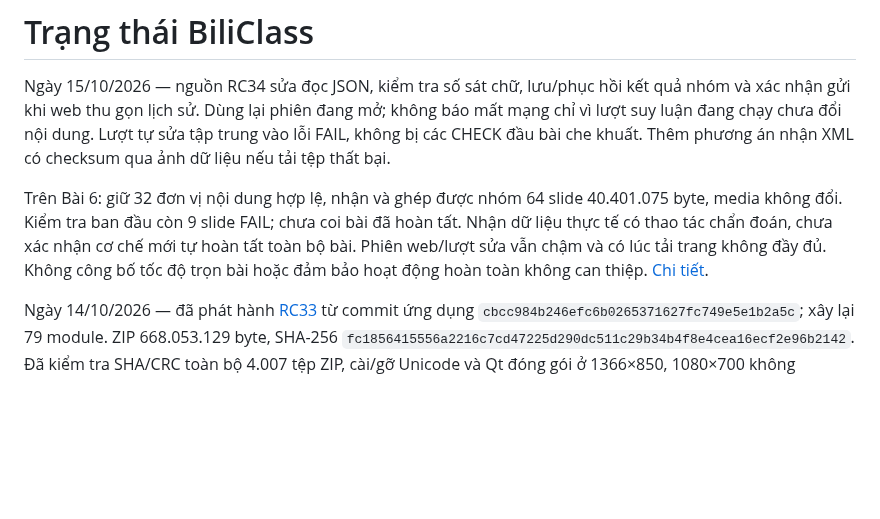
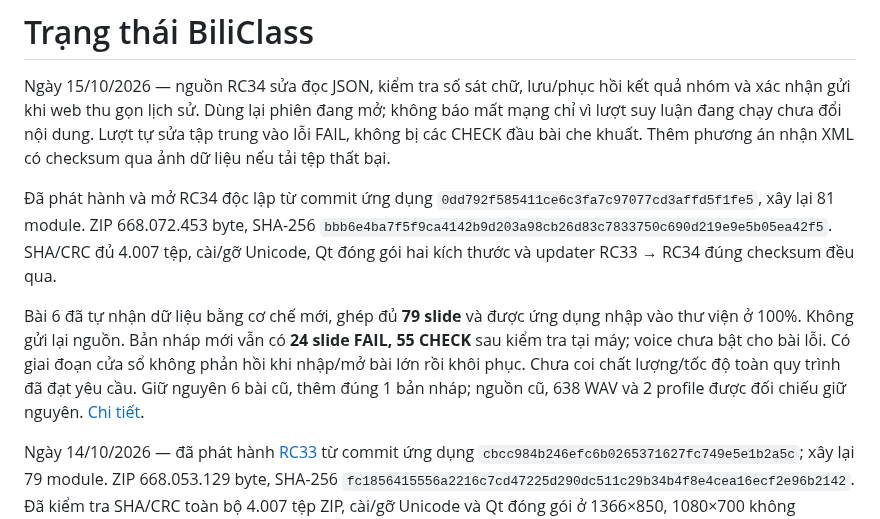
Before and after one commit to whitelotus-web/BiliClass, a Markdown page: docs/STATE.md, the part around the change. GitHub-like rendering; blank space fills up the shorter version.

```diff
--- a/docs/STATE.md
+++ b/docs/STATE.md
@@ -6,12 +6,20 @@ mở; không báo mất mạng chỉ vì lượt suy luận đang chạy chưa
 Lượt tự sửa tập trung vào lỗi FAIL, không bị các CHECK đầu bài che khuất.
 Thêm phương án nhận XML có checksum qua ảnh dữ liệu nếu tải tệp thất bại.
 
-Trên Bài 6: giữ 32 đơn vị nội dung hợp lệ, nhận và ghép được nhóm 64 slide
-40.401.075 byte, media không đổi. Kiểm tra ban đầu còn 9 slide FAIL;
-chưa coi bài đã hoàn tất. Nhận dữ liệu thực tế có thao tác chẩn đoán,
-chưa xác nhận cơ chế mới tự hoàn tất toàn bộ bài. Phiên web/lượt sửa vẫn
-chậm và có lúc tải trang không đầy đủ. Không công bố tốc độ trọn bài hoặc
-đảm bảo hoạt động hoàn toàn không can thiệp. [Chi tiết](TRANSLATION_RECOVERY.md).
+Đã phát hành và mở RC34 độc lập từ commit ứng dụng
+`0dd792f585411ce6c3fa7c97077cd3affd5f1fe5`, xây lại 81 module. ZIP
+668.072.453 byte, SHA-256
+`bbb6e4ba7f5f9ca4142b9d203a98cb26d83c7833750c690d219e9e5b05ea42f5`.
+SHA/CRC đủ 4.007 tệp, cài/gỡ Unicode, Qt đóng gói hai kích thước và updater
+RC33 → RC34 đúng checksum đều qua.
+
+Bài 6 đã tự nhận dữ liệu bằng cơ chế mới, ghép đủ **79 slide** và được
+ứng dụng nhập vào thư viện ở 100%. Không gửi lại nguồn. Bản nháp mới vẫn
+có **24 slide FAIL, 55 CHECK** sau kiểm tra tại máy; voice chưa bật cho
+bài lỗi. Có giai đoạn cửa sổ không phản hồi khi nhập/mở bài lớn rồi khôi
+phục. Chưa coi chất lượng/tốc độ toàn quy trình đã đạt yêu cầu.
+Giữ nguyên 6 bài cũ, thêm đúng 1 bản nháp; nguồn cũ, 638 WAV và 2 profile
+được đối chiếu giữ nguyên. [Chi tiết](TRANSLATION_RECOVERY.md).
 
 Ngày 14/10/2026 — đã phát hành [RC33](https://github.com/whitelotus-web/BiliClass/releases/tag/v1.0.0rc33)
 từ commit ứng dụng `cbcc984b246efc6b0265371627fc749e5e1b2a5c`; xây lại 79
```
Also changed, not shown: docs/TRANSLATION_RECOVERY.md (+5 -1 lines).
